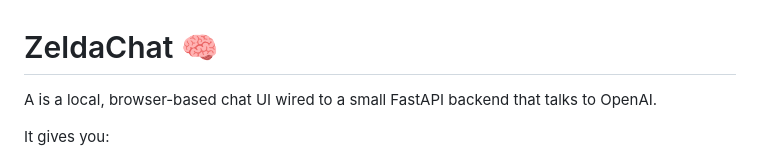
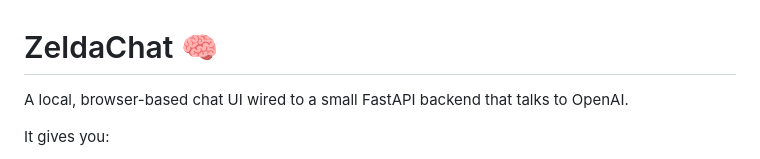
Before and after one commit to Madmartigan1/zeldachat, a Markdown page: README.md, the part around the change. GitHub-like rendering.

Commit message:
Update README with project details and features

```diff
--- a/README.md
+++ b/README.md
@@ -1,6 +1,6 @@
 # ZeldaChat 🧠
 
-A is a local, browser-based chat UI wired to a small FastAPI backend that talks to OpenAI.
+A local, browser-based chat UI wired to a small FastAPI backend that talks to OpenAI.
 
 It gives you:
 
```
